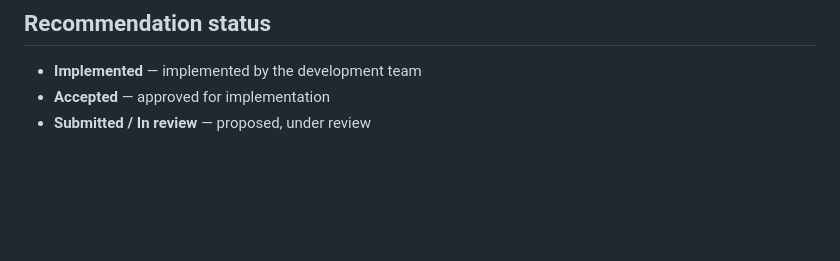
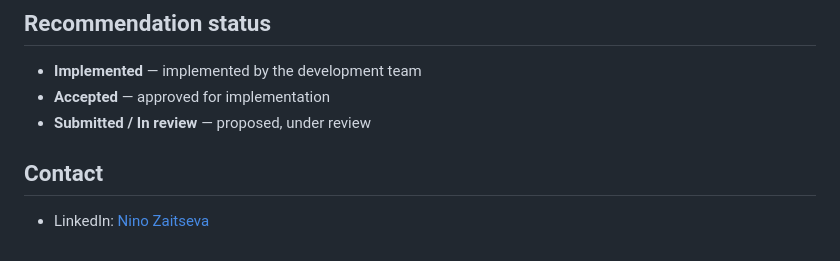
Before and after one commit to duti7799-afk/qa-portfolio, a Markdown page: README.md, the part around the change. GitHub-like rendering; blank space fills up the shorter version.

```diff
--- a/README.md
+++ b/README.md
@@ -194,3 +194,8 @@ Quick regression checklists per product, based on the areas where bugs were foun
 - **Implemented** — implemented by the development team
 - **Accepted** — approved for implementation
 - **Submitted / In review** — proposed, under review
+
+
+## Contact
+
+- LinkedIn: [Nino Zaitseva](https://www.linkedin.com/in/nino-zaitseva-209880376/)
```
